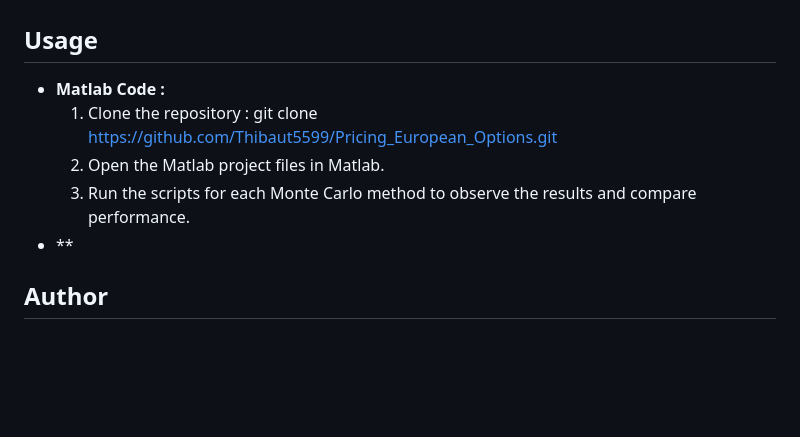
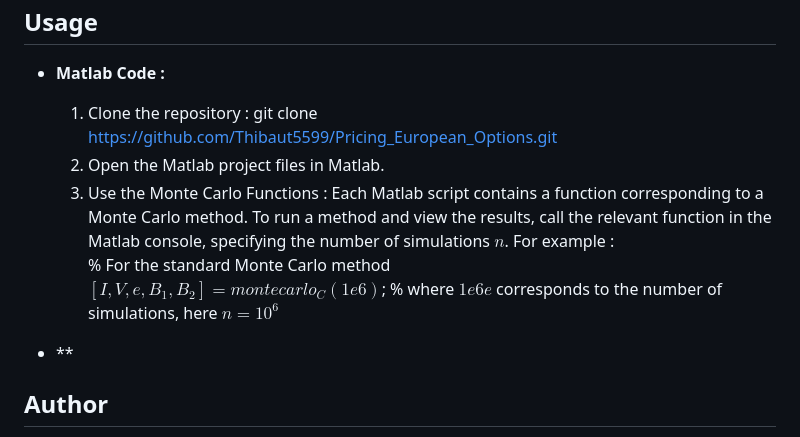
Before and after one commit to Thibaut5599/Pricing_European_Options, a Markdown page: README.md, the part around the change. Drawn GitHub-style; blank space fills up the shorter version.

```diff
--- a/README.md
+++ b/README.md
@@ -30,7 +30,10 @@ Among the four Monte Carlo methods tested, the Control Variates approach was fou
   1. Clone the repository :
      git clone https://github.com/Thibaut5599/Pricing_European_Options.git
   2. Open the Matlab project files in Matlab.
-  3. Run the scripts for each Monte Carlo method to observe the results and compare performance.
+  3. Use the Monte Carlo Functions : Each Matlab script contains a function corresponding to a Monte Carlo method. To run a method and view the results, call the relevant function in the Matlab console, specifying the number of simulations $n$. For example :\
+     % For the standard Monte Carlo method\
+     $[I, V, e, B_{1}, B_{2}] = montecarlo_C(1e6)$; % where $1e6e$ corresponds to the number of simulations, here $n = 10^6$
+
 - **
 
 ## Author
```
